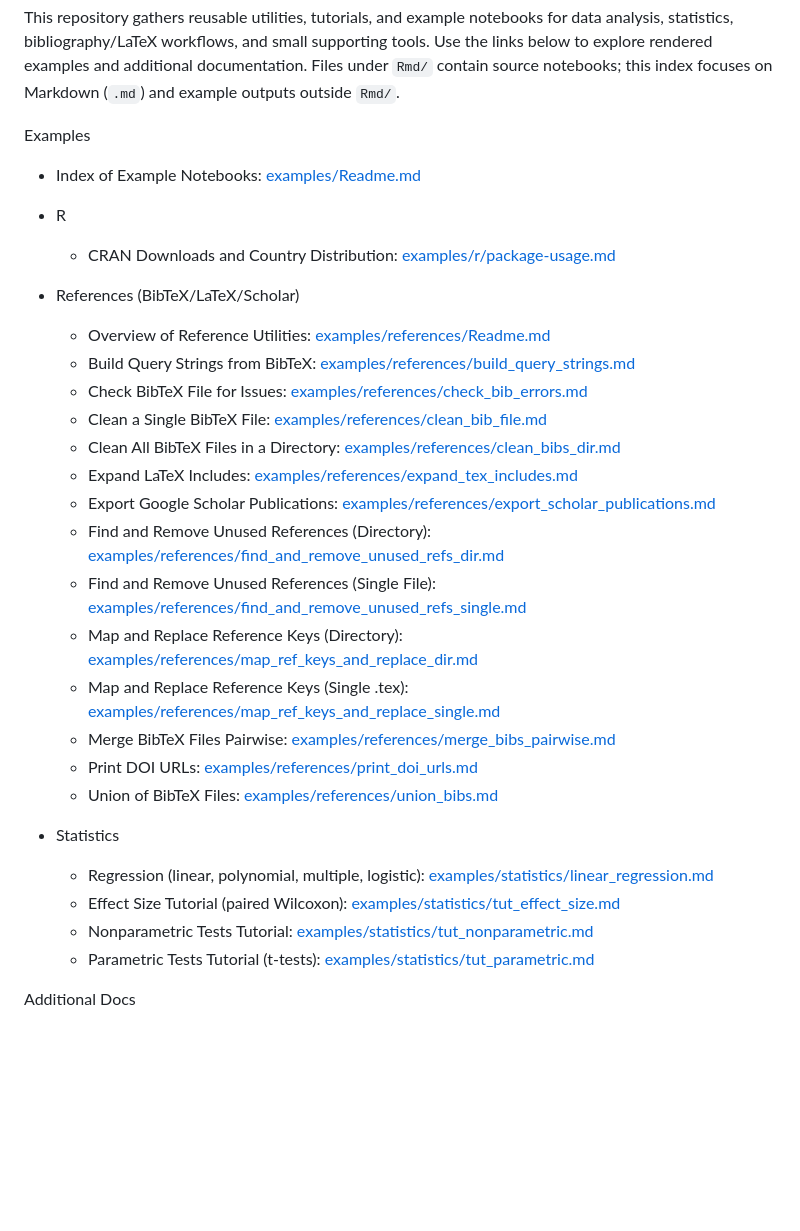
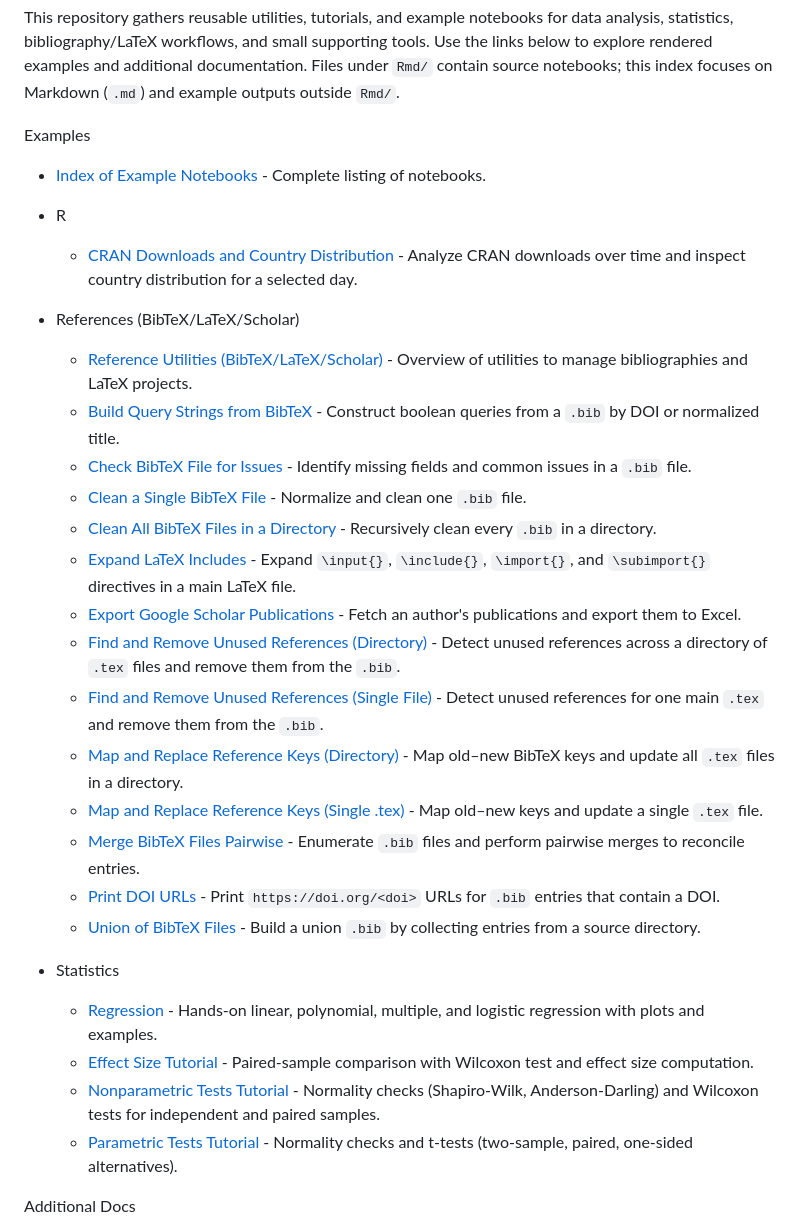
Before and after one commit to eogasawara/mylibrary, a Markdown page: README.md, the part around the change. GitHub-like rendering; blank space fills up the shorter version.

```diff
--- a/README.md
+++ b/README.md
@@ -5,32 +5,32 @@ This repository gathers reusable utilities, tutorials, and example notebooks for
 
 Examples
 
-- Index of Example Notebooks: [examples/Readme.md](examples/Readme.md)
+- [Index of Example Notebooks](examples/Readme.md) - Complete listing of notebooks.
 
 - R
-  - CRAN Downloads and Country Distribution: [examples/r/package-usage.md](examples/r/package-usage.md)
+  - [CRAN Downloads and Country Distribution](examples/r/package-usage.md) - Analyze CRAN downloads over time and inspect country distribution for a selected day.
 
 - References (BibTeX/LaTeX/Scholar)
-  - Overview of Reference Utilities: [examples/references/Readme.md](examples/references/Readme.md)
-  - Build Query Strings from BibTeX: [examples/references/build_query_strings.md](examples/references/build_query_strings.md)
-  - Check BibTeX File for Issues: [examples/references/check_bib_errors.md](examples/references/check_bib_errors.md)
-  - Clean a Single BibTeX File: [examples/references/clean_bib_file.md](examples/references/clean_bib_file.md)
-  - Clean All BibTeX Files in a Directory: [examples/references/clean_bibs_dir.md](examples/references/clean_bibs_dir.md)
-  - Expand LaTeX Includes: [examples/references/expand_tex_includes.md](examples/references/expand_tex_includes.md)
-  - Export Google Scholar Publications: [examples/references/export_scholar_publications.md](examples/references/export_scholar_publications.md)
-  - Find and Remove Unused References (Directory): [examples/references/find_and_remove_unused_refs_dir.md](examples/references/find_and_remove_unused_refs_dir.md)
-  - Find and Remove Unused References (Single File): [examples/references/find_and_remove_unused_refs_single.md](examples/references/find_and_remove_unused_refs_single.md)
-  - Map and Replace Reference Keys (Directory): [examples/references/map_ref_keys_and_replace_dir.md](examples/references/map_ref_keys_and_replace_dir.md)
-  - Map and Replace Reference Keys (Single .tex): [examples/references/map_ref_keys_and_replace_single.md](examples/references/map_ref_keys_and_replace_single.md)
-  - Merge BibTeX Files Pairwise: [examples/references/merge_bibs_pairwise.md](examples/references/merge_bibs_pairwise.md)
-  - Print DOI URLs: [examples/references/print_doi_urls.md](examples/references/print_doi_urls.md)
-  - Union of BibTeX Files: [examples/references/union_bibs.md](examples/references/union_bibs.md)
+  - [Reference Utilities (BibTeX/LaTeX/Scholar)](examples/references/Readme.md) - Overview of utilities to manage bibliographies and LaTeX projects.
+  - [Build Query Strings from BibTeX](examples/references/build_query_strings.md) - Construct boolean queries from a `.bib` by DOI or normalized title.
+  - [Check BibTeX File for Issues](examples/references/check_bib_errors.md) - Identify missing fields and common issues in a `.bib` file.
+  - [Clean a Single BibTeX File](examples/references/clean_bib_file.md) - Normalize and clean one `.bib` file.
+  - [Clean All BibTeX Files in a Directory](examples/references/clean_bibs_dir.md) - Recursively clean every `.bib` in a directory.
+  - [Expand LaTeX Includes](examples/references/expand_tex_includes.md) - Expand `\input{}`, `\include{}`, `\import{}`, and `\subimport{}` directives in a main LaTeX file.
+  - [Export Google Scholar Publications](examples/references/export_scholar_publications.md) - Fetch an author's publications and export them to Excel.
+  - [Find and Remove Unused References (Directory)](examples/references/find_and_remove_unused_refs_dir.md) - Detect unused references across a directory of `.tex` files and remove them from the `.bib`.
+  - [Find and Remove Unused References (Single File)](examples/references/find_and_remove_unused_refs_single.md) - Detect unused references for one main `.tex` and remove them from the `.bib`.
+  - [Map and Replace Reference Keys (Directory)](examples/references/map_ref_keys_and_replace_dir.md) - Map old–new BibTeX keys and update all `.tex` files in a directory.
+  - [Map and Replace Reference Keys (Single .tex)](examples/references/map_ref_keys_and_replace_single.md) - Map old–new keys and update a single `.tex` file.
+  - [Merge BibTeX Files Pairwise](examples/references/merge_bibs_pairwise.md) - Enumerate `.bib` files and perform pairwise merges to reconcile entries.
+  - [Print DOI URLs](examples/references/print_doi_urls.md) - Print `https://doi.org/<doi>` URLs for `.bib` entries that contain a DOI.
+  - [Union of BibTeX Files](examples/references/union_bibs.md) - Build a union `.bib` by collecting entries from a source directory.
 
 - Statistics
-  - Regression (linear, polynomial, multiple, logistic): [examples/statistics/linear_regression.md](examples/statistics/linear_regression.md)
-  - Effect Size Tutorial (paired Wilcoxon): [examples/statistics/tut_effect_size.md](examples/statistics/tut_effect_size.md)
-  - Nonparametric Tests Tutorial: [examples/statistics/tut_nonparametric.md](examples/statistics/tut_nonparametric.md)
-  - Parametric Tests Tutorial (t-tests): [examples/statistics/tut_parametric.md](examples/statistics/tut_parametric.md)
+  - [Regression](examples/statistics/linear_regression.md) - Hands-on linear, polynomial, multiple, and logistic regression with plots and examples.
+  - [Effect Size Tutorial](examples/statistics/tut_effect_size.md) - Paired-sample comparison with Wilcoxon test and effect size computation.
+  - [Nonparametric Tests Tutorial](examples/statistics/tut_nonparametric.md) - Normality checks (Shapiro-Wilk, Anderson-Darling) and Wilcoxon tests for independent and paired samples.
+  - [Parametric Tests Tutorial](examples/statistics/tut_parametric.md) - Normality checks and t-tests (two-sample, paired, one-sided alternatives).
 
 Additional Docs
 
```
